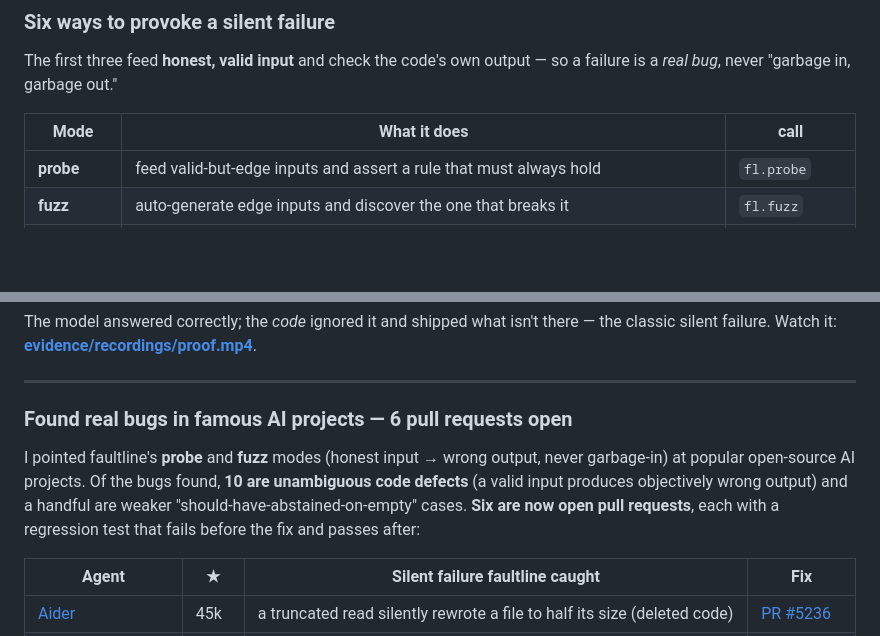
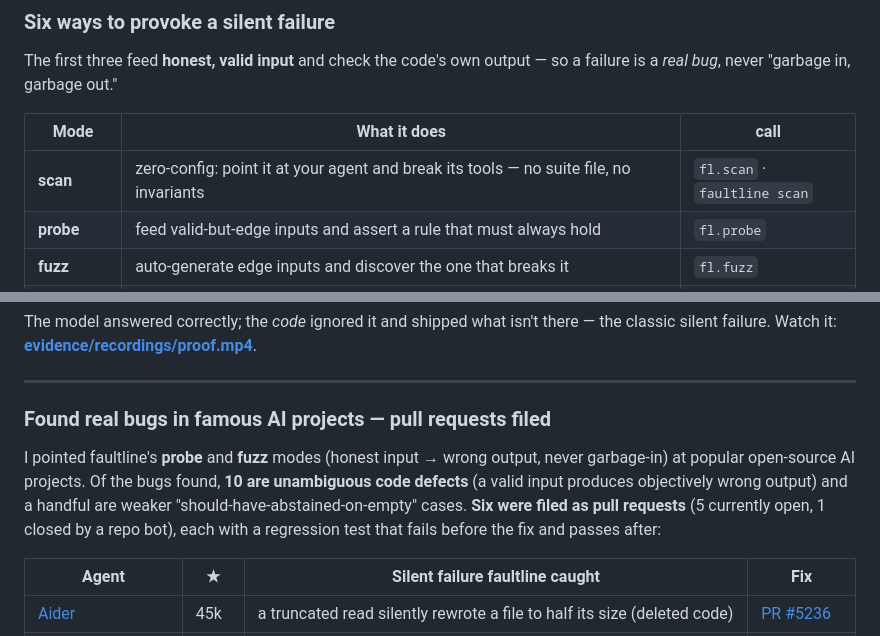
Before and after one commit to aaravanmay/faultline, a Markdown page: README.md, 2 parts joined by grey strips. GitHub-like rendering; blank space fills up the shorter version.

```diff
--- a/README.md
+++ b/README.md
@@ -38,6 +38,7 @@ The first three feed **honest, valid input** and check the code's own output —
 
 | Mode | What it does | call |
 |---|---|---|
+| **scan** | zero-config: point it at your agent and break its tools — no suite file, no invariants | `fl.scan` · `faultline scan` |
 | **probe** | feed valid-but-edge inputs and assert a rule that must always hold | `fl.probe` |
 | **fuzz** | auto-generate edge inputs and discover the one that breaks it | `fl.fuzz` |
 | **scenarios** | run your *agent* through honest, hard real situations and assert a behavioral rule (e.g. "never order more than it has") | `fl.scenarios` |
@@ -68,8 +118,8 @@ The model answered correctly; the *code* ignored it and shipped what isn't there
 
 ---
 
-### Found real bugs in famous AI projects — 6 pull requests open
-I pointed faultline's **probe** and **fuzz** modes (honest input → wrong output, never garbage-in) at popular open-source AI projects. Of the bugs found, **10 are unambiguous code defects** (a valid input produces objectively wrong output) and a handful are weaker "should-have-abstained-on-empty" cases. **Six are now open pull requests**, each with a regression test that fails before the fix and passes after:
+### Found real bugs in famous AI projects — pull requests filed
+I pointed faultline's **probe** and **fuzz** modes (honest input → wrong output, never garbage-in) at popular open-source AI projects. Of the bugs found, **10 are unambiguous code defects** (a valid input produces objectively wrong output) and a handful are weaker "should-have-abstained-on-empty" cases. **Six were filed as pull requests** (5 currently open, 1 closed by a repo bot), each with a regression test that fails before the fix and passes after:
 
 | Agent | ★ | Silent failure faultline caught | Fix |
 |---|---|---|---|
```
Also changed, not shown: other parts of README.md (+49 -0 lines).
